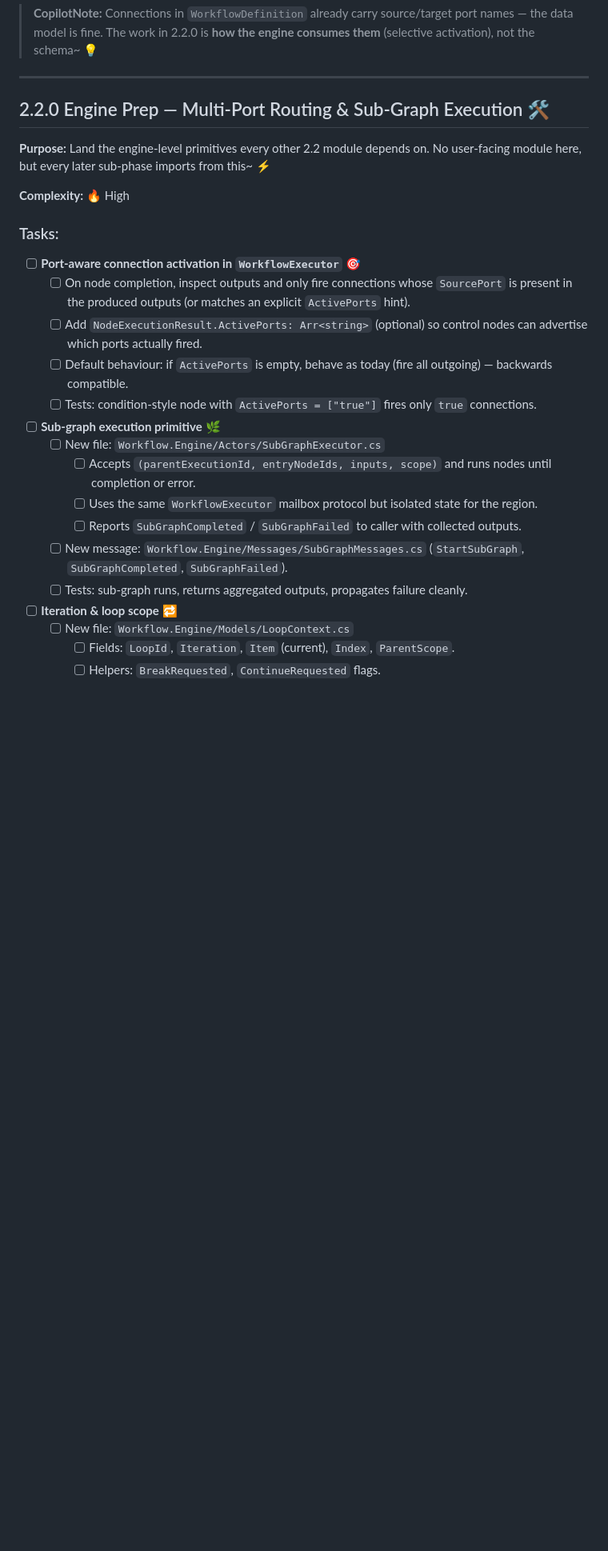
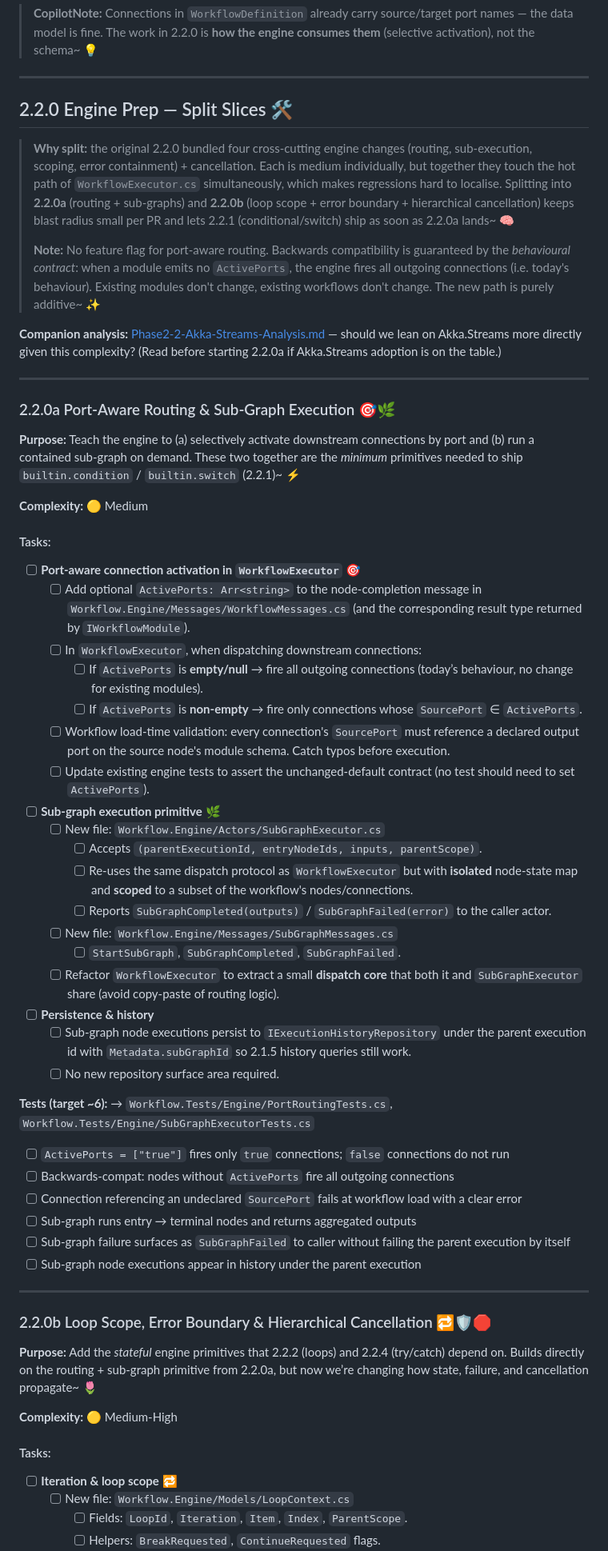
Before and after one commit to to11mtm/GlutenFree.DotFlow, a Markdown page: phases/Phase2-2-AdvancedFlowControl.md, the part around one of its changes. Shown at 80% size. GitHub-like rendering; blank space fills up the shorter version.

```diff
--- a/phases/Phase2-2-AdvancedFlowControl.md
+++ b/phases/Phase2-2-AdvancedFlowControl.md
@@ -53,29 +53,64 @@ Phase 2.2 turns the workflow engine from a **linear DAG runner** into a **proper
 
 ---
 
-## 2.2.0 Engine Prep — Multi-Port Routing & Sub-Graph Execution 🛠️
+## 2.2.0 Engine Prep — Split Slices 🛠️
 
-**Purpose:** Land the engine-level primitives every other 2.2 module depends on. No user-facing module here, but every later sub-phase imports from this~ ⚡
+> **Why split:** the original 2.2.0 bundled four cross-cutting engine changes (routing, sub-execution, scoping, error containment) + cancellation. Each is medium individually, but together they touch the hot path of `WorkflowExecutor.cs` simultaneously, which makes regressions hard to localise. Splitting into **2.2.0a** (routing + sub-graphs) and **2.2.0b** (loop scope + error boundary + hierarchical cancellation) keeps blast radius small per PR and lets 2.2.1 (conditional/switch) ship as soon as 2.2.0a lands~ 🧠
+>
+> **Note:** No feature flag for port-aware routing. Backwards compatibility is guaranteed by the *behavioural contract*: when a module emits no `ActivePorts`, the engine fires all outgoing connections (i.e. today's behaviour). Existing modules don't change, existing workflows don't change. The new path is purely additive~ ✨
 
-**Complexity:** 🔥 High
+**Companion analysis:** [Phase2-2-Akka-Streams-Analysis.md](./Phase2-2-Akka-Streams-Analysis.md) — should we lean on Akka.Streams more directly given this complexity? (Read before starting 2.2.0a if Akka.Streams adoption is on the table.)
 
-### Tasks:
+---
+
+### 2.2.0a Port-Aware Routing & Sub-Graph Execution 🎯🌿
+
+**Purpose:** Teach the engine to (a) selectively activate downstream connections by port and (b) run a contained sub-graph on demand. These two together are the *minimum* primitives needed to ship `builtin.condition` / `builtin.switch` (2.2.1)~ ⚡
+
+**Complexity:** 🟡 Medium
+
+#### Tasks:
 
 - [ ] **Port-aware connection activation in `WorkflowExecutor`** 🎯
-  - [ ] On node completion, inspect outputs and only fire connections whose `SourcePort` is present in the produced outputs (or matches an explicit `ActivePorts` hint).
-  - [ ] Add `NodeExecutionResult.ActivePorts: Arr<string>` (optional) so control nodes can advertise which ports actually fired.
-  - [ ] Default behaviour: if `ActivePorts` is empty, behave as today (fire all outgoing) — backwards compatible.
-  - [ ] Tests: condition-style node with `ActivePorts = ["true"]` fires only `true` connections.
+  - [ ] Add optional `ActivePorts: Arr<string>` to the node-completion message in `Workflow.Engine/Messages/WorkflowMessages.cs` (and the corresponding result type returned by `IWorkflowModule`).
+  - [ ] In `WorkflowExecutor`, when dispatching downstream connections:
+    - [ ] If `ActivePorts` is **empty/null** → fire all outgoing connections (today’s behaviour, no change for existing modules).
+    - [ ] If `ActivePorts` is **non-empty** → fire only connections whose `SourcePort` ∈ `ActivePorts`.
+  - [ ] Workflow load-time validation: every connection's `SourcePort` must reference a declared output port on the source node's module schema. Catch typos before execution.
+  - [ ] Update existing engine tests to assert the unchanged-default contract (no test should need to set `ActivePorts`).
 
 - [ ] **Sub-graph execution primitive** 🌿
   - [ ] New file: `Workflow.Engine/Actors/SubGraphExecutor.cs`
-    - [ ] Accepts `(parentExecutionId, entryNodeIds, inputs, scope)` and runs nodes until completion or error.
-    - [ ] Uses the same `WorkflowExecutor` mailbox protocol but isolated state for the region.
-    - [ ] Reports `SubGraphCompleted` / `SubGraphFailed` to caller with collected outputs.
-  - [ ] New message: `Workflow.Engine/Messages/SubGraphMessages.cs` (`StartSubGraph`, `SubGraphCompleted`, `SubGraphFailed`).
-  - [ ] Tests: sub-graph runs, returns aggregated outputs, propagates failure cleanly.
+    - [ ] Accepts `(parentExecutionId, entryNodeIds, inputs, parentScope)`.
+    - [ ] Re-uses the same dispatch protocol as `WorkflowExecutor` but with **isolated** node-state map and **scoped** to a subset of the workflow's nodes/connections.
+    - [ ] Reports `SubGraphCompleted(outputs)` / `SubGraphFailed(error)` to the caller actor.
+  - [ ] New file: `Workflow.Engine/Messages/SubGraphMessages.cs`
+    - [ ] `StartSubGraph`, `SubGraphCompleted`, `SubGraphFailed`.
+  - [ ] Refactor `WorkflowExecutor` to extract a small **dispatch core** that both it and `SubGraphExecutor` share (avoid copy-paste of routing logic).
+
+- [ ] **Persistence & history**
+  - [ ] Sub-graph node executions persist to `IExecutionHistoryRepository` under the parent execution id with `Metadata.subGraphId` so 2.1.5 history queries still work.
+  - [ ] No new repository surface area required.
+
+**Tests (target ~6):** → `Workflow.Tests/Engine/PortRoutingTests.cs`, `Workflow.Tests/Engine/SubGraphExecutorTests.cs`
+- [ ] `ActivePorts = ["true"]` fires only `true` connections; `false` connections do not run
+- [ ] Backwards-compat: nodes without `ActivePorts` fire all outgoing connections
+- [ ] Connection referencing an undeclared `SourcePort` fails at workflow load with a clear error
+- [ ] Sub-graph runs entry → terminal nodes and returns aggregated outputs
+- [ ] Sub-graph failure surfaces as `SubGraphFailed` to caller without failing the parent execution by itself
+- [ ] Sub-graph node executions appear in history under the parent execution
+
+---
+
+### 2.2.0b Loop Scope, Error Boundary & Hierarchical Cancellation 🔁🛡️🛑
+
+**Purpose:** Add the *stateful* engine primitives that 2.2.2 (loops) and 2.2.4 (try/catch) depend on. Builds directly on the routing + sub-graph primitive from 2.2.0a, but now we’re changing how state, failure, and cancellation propagate~ 🌷
+
+**Complexity:** 🟡 Medium-High
+
+#### Tasks:
 
 - [ ] **Iteration & loop scope** 🔁
   - [ ] New file: `Workflow.Engine/Models/LoopContext.cs`
-    - [ ] Fields: `LoopId`, `Iteration`, `Item` (current), `Index`, `ParentScope`.
+    - [ ] Fields: `LoopId`, `Iteration`, `Item`, `Index`, `ParentScope`.
     - [ ] Helpers: `BreakRequested`, `ContinueRequested` flags.
```
Also changed, not shown: other parts of phases/Phase2-2-AdvancedFlowControl.md (+27 -21 lines), phases/Phase2-2-Akka-Streams-Analysis.md (added, +190 -0 lines).
